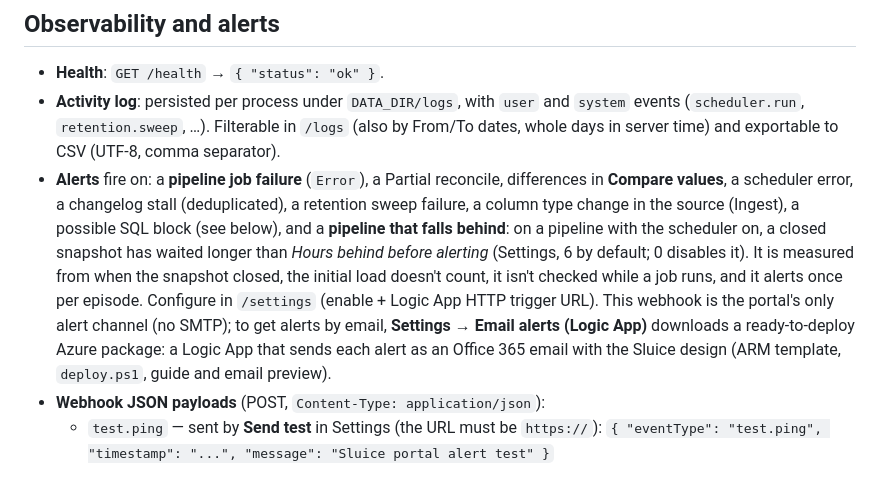
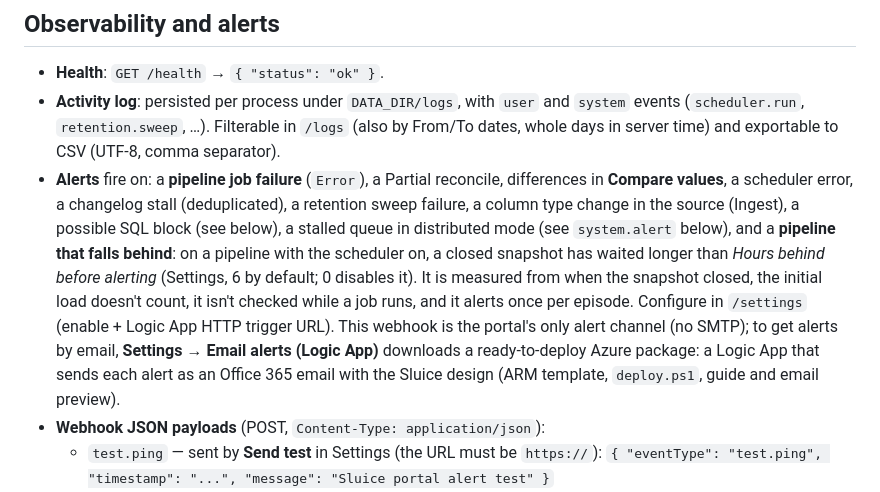
Before and after one commit to staroffire28/Sluice, a Markdown page: docs/guia-usuario/04-reference.md, the part around the change. Drawn GitHub-style.

```diff
--- a/docs/guia-usuario/04-reference.md
+++ b/docs/guia-usuario/04-reference.md
@@ -54,7 +54,7 @@ The full authentication documentation (tutorial, how-to, reference and explanati
 
 - **Health**: `GET /health` → `{ "status": "ok" }`.
 - **Activity log**: persisted per process under `DATA_DIR/logs`, with `user` and `system` events (`scheduler.run`, `retention.sweep`, …). Filterable in `/logs` (also by From/To dates, whole days in server time) and exportable to CSV (UTF-8, comma separator).
-- **Alerts** fire on: a **pipeline job failure** (`Error`), a Partial reconcile, differences in **Compare values**, a scheduler error, a changelog stall (deduplicated), a retention sweep failure, a column type change in the source (Ingest), a possible SQL block (see below), and a **pipeline that falls behind**: on a pipeline with the scheduler on, a closed snapshot has waited longer than *Hours behind before alerting* (Settings, 6 by default; 0 disables it). It is measured from when the snapshot closed, the initial load doesn't count, it isn't checked while a job runs, and it alerts once per episode. Configure in `/settings` (enable + Logic App HTTP trigger URL). This webhook is the portal's only alert channel (no SMTP); to get alerts by email, **Settings → Email alerts (Logic App)** downloads a ready-to-deploy Azure package: a Logic App that sends each alert as an Office 365 email with the Sluice design (ARM template, `deploy.ps1`, guide and email preview).
+- **Alerts** fire on: a **pipeline job failure** (`Error`), a Partial reconcile, differences in **Compare values**, a scheduler error, a changelog stall (deduplicated), a retention sweep failure, a column type change in the source (Ingest), a possible SQL block (see below), a stalled queue in distributed mode (see `system.alert` below), and a **pipeline that falls behind**: on a pipeline with the scheduler on, a closed snapshot has waited longer than *Hours behind before alerting* (Settings, 6 by default; 0 disables it). It is measured from when the snapshot closed, the initial load doesn't count, it isn't checked while a job runs, and it alerts once per episode. Configure in `/settings` (enable + Logic App HTTP trigger URL). This webhook is the portal's only alert channel (no SMTP); to get alerts by email, **Settings → Email alerts (Logic App)** downloads a ready-to-deploy Azure package: a Logic App that sends each alert as an Office 365 email with the Sluice design (ARM template, `deploy.ps1`, guide and email preview).
 - **Webhook JSON payloads** (POST, `Content-Type: application/json`):
   - `test.ping` — sent by **Send test** in Settings (the URL must be `https://`): `{ "eventType": "test.ping", "timestamp": "...", "message": "Sluice portal alert test" }`
   - `pipeline.failure` — job failed in a stage: ingest or SQL ending in Error or Partial, or a job orphaned by a worker that fell between stages: `{ "eventType": "pipeline.failure", "pipelineId", "pipelineName", "jobId", "jobType", "stage", "status": "error", "message", "timestamp" }`
```
Also changed, not shown: docs/guia-usuario/04-reference.es.md (+1 -1 lines).
